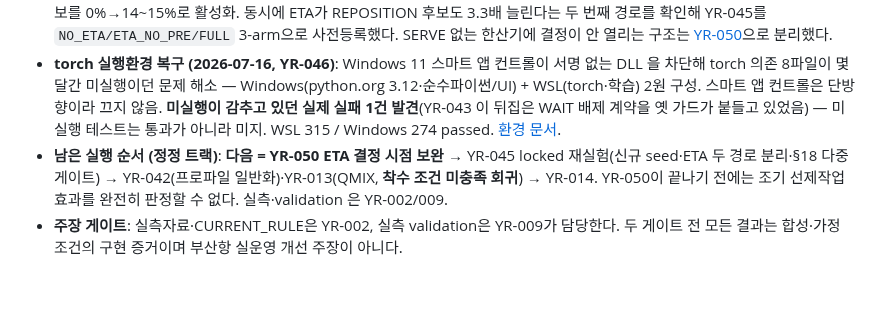
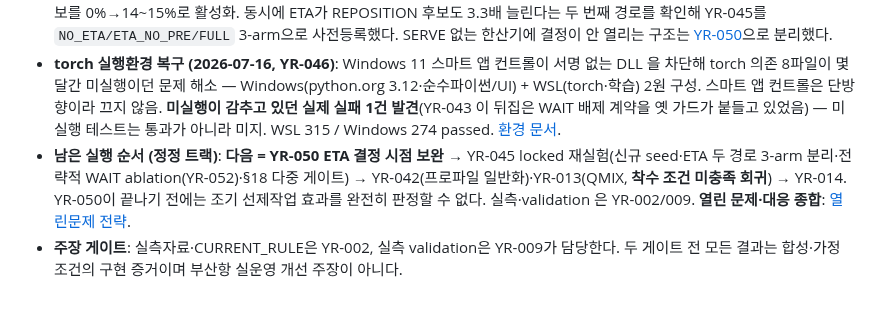
Before and after one commit to bbageon/port-schedule-optimization, a Markdown page: .claude/Dashboard/README.md, the part around the change. GitHub-like rendering.

Commit message:
docs: 열린 문제·대응 전략 스냅샷 (사용자 요청)
이번 세션에서 파악한 문제를 뿌리로 묶고 대응·순서를 고정한 전략 스냅샷. 코드 미변경.

파악된 문제 4묶음:
- A. 선제정리(ETA) 축 절반 활성 — idle 크레인이 SERVE 없으면 결정 시점을 못 열어 조기
  선제작업 불가 + 연착 ETA 음수 신호 절단 (YR-050, YR-045 선결).
- B. rollout baseline이 WAIT 과대평가 (공통 뿌리) — 파국 라이브락은 YR-051 수정, 잔여
  전략적 WAIT 손해(−4.24)는 YR-052 미결.
- C. YR-045 측정 무결성 — ETA 2채널 혼입(3-arm 분리)·seed 대표성(신규 대역)·baseline 완주.
- D. 실데이터 게이트(YR-002/009) 미충족 — 실운영 주장 금지.

실행 순서: YR-050 → YR-045(3-arm·전략WAIT ablation·§18 다중 게이트) → YR-042·013 → YR-014.
스트레스 축(YR-041 본선·YR-021 고부하)이 켜지기 전엔 전략적 WAIT·본선 우선을 무용으로 단정 안 함.

판정 5원칙(재발 방지): seed 다양성·단일지표 금지·미실행≠통과·baseline 건전성·정보 vs 행동 분리.

strategy-history index + Dashboard README overview 링크 갱신.

Co-Authored-By: Claude Opus 4.8 (1M context) <noreply@anthropic.com>

```diff
--- a/.claude/Dashboard/README.md
+++ b/.claude/Dashboard/README.md
@@ -45,5 +45,5 @@
 - **정정 트랙 YR-043·044 done (2026-07-15~16)**: YR-043 이 무효 사유 1(목적함수) — imbalance 를 작업부하 `(max−min)/ΣLoad` 로 재정의(episode_raw 14779.4→0.028)·**지배도 guard**(단일 항 >70% → run 실패)·WAIT 실행동 복구·물리 mask·λ 중립 — 을, YR-044 가 무효 사유 2(baseline 퇴화) — 고정 시간창 rollout baseline(ETA 전 역사값 93.4 < base 96.6)·**행동분포 건전성 계약**(`serve_when_available` <0.25 → 실패) — 를 코드로 제거. YR-044 는 **명세가 지정한 "즉시비용 argmin" 자체가 퇴화**함을 실측으로 발견(완료율 41%·대기 119.8분)해 재정의. 매핑: [YR-043](../docs/YR-043-목적함수-정정-매핑.md)·[YR-044](../docs/YR-044-baseline-매핑.md).
 - **YR-048 ETA 경로 복구 (2026-07-16)**: 통합 시나리오 외부트럭에 ETA ±300초를 전용 난수 흐름으로 주입해 PRE_REHANDLE 후보를 0%→14~15%로 활성화. 동시에 ETA가 REPOSITION 후보도 3.3배 늘린다는 두 번째 경로를 확인해 YR-045를 `NO_ETA/ETA_NO_PRE/FULL` 3-arm으로 사전등록했다. SERVE 없는 한산기에 결정이 안 열리는 구조는 [YR-050](../docs/dashboard-task-specs/YR-050-eta-decision-epoch.md)으로 분리했다.
 - **torch 실행환경 복구 (2026-07-16, YR-046)**: Windows 11 스마트 앱 컨트롤이 서명 없는 DLL 을 차단해 torch 의존 8파일이 몇 달간 미실행이던 문제 해소 — Windows(python.org 3.12·순수파이썬/UI) + WSL(torch·학습) 2원 구성. 스마트 앱 컨트롤은 단방향이라 끄지 않음. **미실행이 감추고 있던 실제 실패 1건 발견**(YR-043 이 뒤집은 WAIT 배제 계약을 옛 가드가 붙들고 있었음) — 미실행 테스트는 통과가 아니라 미지. WSL 315 / Windows 274 passed. [환경 문서](../docs/개발환경-windows-wsl.md).
-- **남은 실행 순서 (정정 트랙)**: **다음 = YR-050 ETA 결정 시점 보완** → YR-045 locked 재실험(신규 seed·ETA 두 경로 분리·§18 다중 게이트) → YR-042(프로파일 일반화)·YR-013(QMIX, **착수 조건 미충족 회귀**) → YR-014. YR-050이 끝나기 전에는 조기 선제작업 효과를 완전히 판정할 수 없다. 실측·validation 은 YR-002/009.
+- **남은 실행 순서 (정정 트랙)**: **다음 = YR-050 ETA 결정 시점 보완** → YR-045 locked 재실험(신규 seed·ETA 두 경로 3-arm 분리·전략적 WAIT ablation(YR-052)·§18 다중 게이트) → YR-042(프로파일 일반화)·YR-013(QMIX, **착수 조건 미충족 회귀**) → YR-014. YR-050이 끝나기 전에는 조기 선제작업 효과를 완전히 판정할 수 없다. 실측·validation 은 YR-002/009. **열린 문제·대응 종합**: [열린문제 전략](../docs/strategy-history/2026-07-16-열린문제-대응전략.md).
 - **주장 게이트**: 실측자료·CURRENT_RULE은 YR-002, 실측 validation은 YR-009가 담당한다. 두 게이트 전 모든 결과는 합성·가정 조건의 구현 증거이며 부산항 실운영 개선 주장이 아니다.
```
Also changed, not shown: 2 other files.
